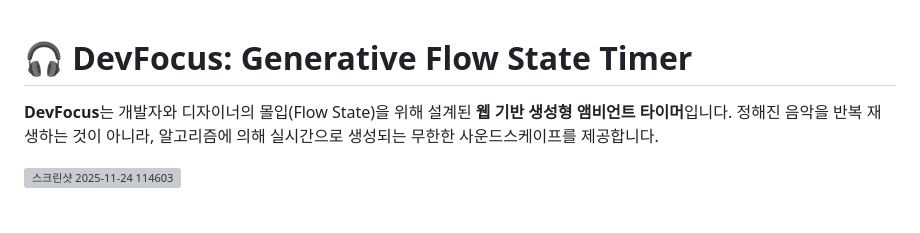
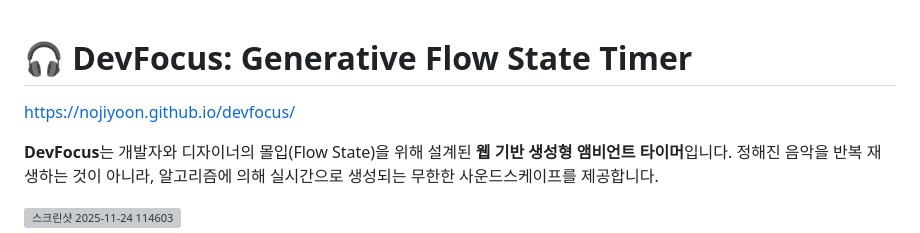
Before and after one commit to nojiyoon/devfocus, a Markdown page: README.md, the part around the change. Rendered like a GitHub page; blank space fills up the shorter version; grey boxes are pictures that could not be loaded.

Commit message:
Update README with project link and description
Added project link to README and improved description.

```diff
--- a/README.md
+++ b/README.md
@@ -1,4 +1,6 @@
 # 🎧 DevFocus: Generative Flow State Timer
+
+https://nojiyoon.github.io/devfocus/
 
 **DevFocus**는 개발자와 디자이너의 몰입(Flow State)을 위해 설계된 **웹 기반 생성형 앰비언트 타이머**입니다.
 정해진 음악을 반복 재생하는 것이 아니라, 알고리즘에 의해 실시간으로 생성되는 무한한 사운드스케이프를 제공합니다.
```
